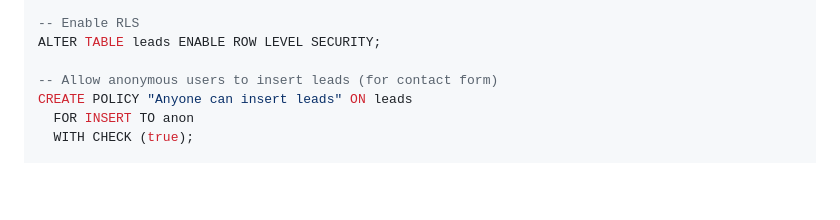
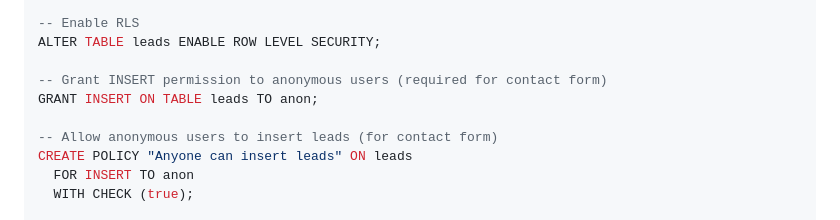
Before and after one commit to Calebfergy/LambAgentic-Landing, a Markdown page: README.md, the part around the change. GitHub-like rendering; blank space fills up the shorter version.

```diff
--- a/README.md
+++ b/README.md
@@ -162,6 +162,9 @@ CREATE TABLE IF NOT EXISTS leads (
 -- Enable RLS
 ALTER TABLE leads ENABLE ROW LEVEL SECURITY;
 
+-- Grant INSERT permission to anonymous users (required for contact form)
+GRANT INSERT ON TABLE leads TO anon;
+
 -- Allow anonymous users to insert leads (for contact form)
 CREATE POLICY "Anyone can insert leads" ON leads
   FOR INSERT TO anon
```
